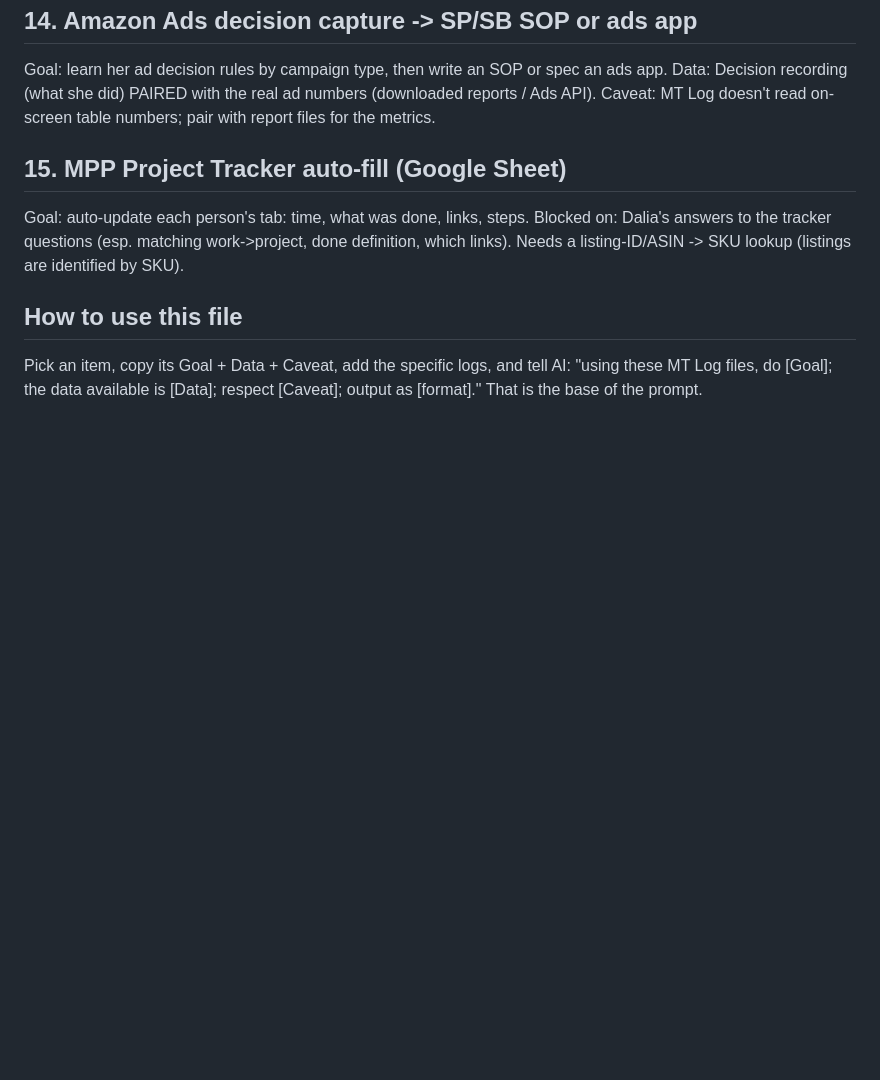
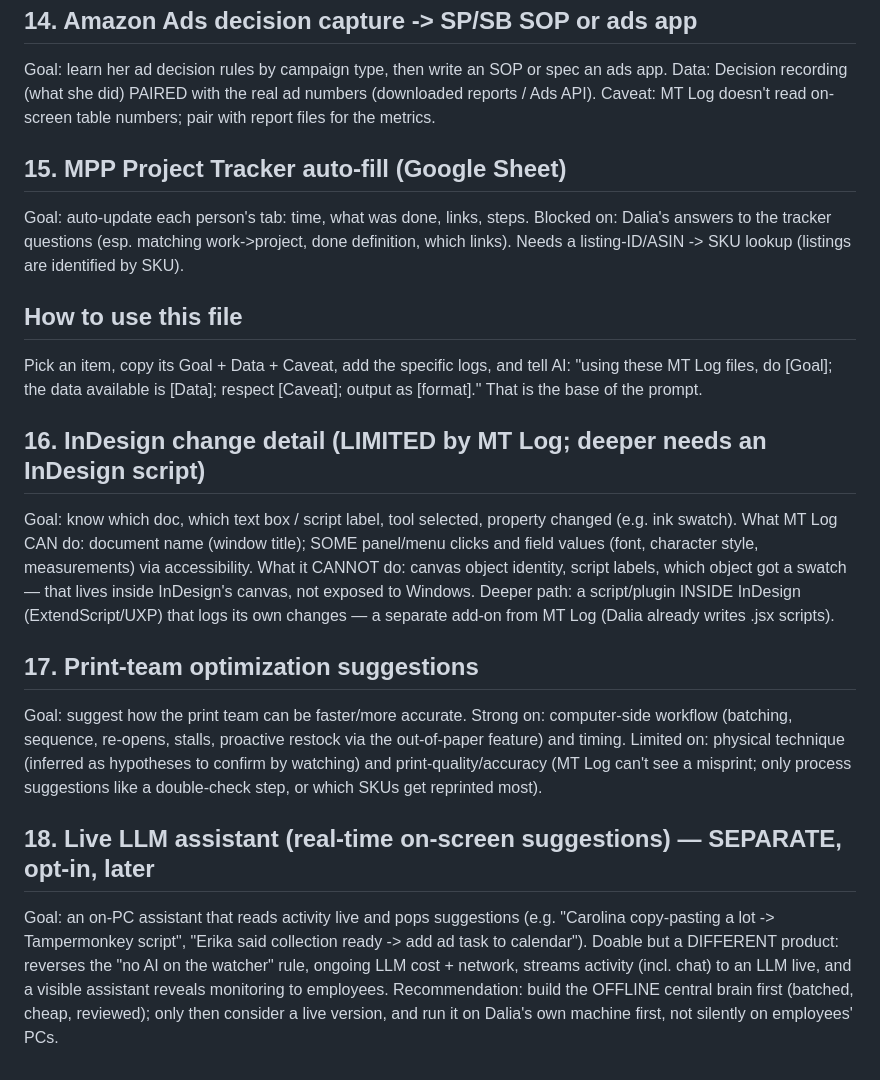
Before and after one commit to modernpinkpaper/Test, a Markdown page: docs/ANALYSIS_IDEAS.md, the part around the change. GitHub-like rendering; blank space fills up the shorter version.

Commit message:
Docs: add InDesign-depth limits, print-team optimization, and live-LLM assistant ideas
Captures honest limits: InDesign canvas detail needs an in-app script;
print optimization is strong on workflow, limited on physical/quality;
and a live on-screen LLM assistant is a separate opt-in product (build
the offline brain first).

Co-Authored-By: Claude Opus 4.8 <noreply@anthropic.com>
Claude-Session: https://claude.ai/code/session_01WiMvjntpvmQPjDSDc9ZY9Z

```diff
--- a/docs/ANALYSIS_IDEAS.md
+++ b/docs/ANALYSIS_IDEAS.md
@@ -86,3 +86,26 @@ which links). Needs a listing-ID/ASIN -> SKU lookup (listings are identified by
 Pick an item, copy its Goal + Data + Caveat, add the specific logs, and tell AI: "using these MT Log
 files, do [Goal]; the data available is [Data]; respect [Caveat]; output as [format]." That is the base
 of the prompt.
+
+## 16. InDesign change detail (LIMITED by MT Log; deeper needs an InDesign script)
+Goal: know which doc, which text box / script label, tool selected, property changed (e.g. ink swatch).
+What MT Log CAN do: document name (window title); SOME panel/menu clicks and field values (font,
+character style, measurements) via accessibility. What it CANNOT do: canvas object identity, script
+labels, which object got a swatch — that lives inside InDesign's canvas, not exposed to Windows.
+Deeper path: a script/plugin INSIDE InDesign (ExtendScript/UXP) that logs its own changes — a separate
+add-on from MT Log (Dalia already writes .jsx scripts).
+
+## 17. Print-team optimization suggestions
+Goal: suggest how the print team can be faster/more accurate.
+Strong on: computer-side workflow (batching, sequence, re-opens, stalls, proactive restock via the
+out-of-paper feature) and timing. Limited on: physical technique (inferred as hypotheses to confirm by
+watching) and print-quality/accuracy (MT Log can't see a misprint; only process suggestions like a
+double-check step, or which SKUs get reprinted most).
+
+## 18. Live LLM assistant (real-time on-screen suggestions) — SEPARATE, opt-in, later
+Goal: an on-PC assistant that reads activity live and pops suggestions (e.g. "Carolina copy-pasting a
+lot -> Tampermonkey script", "Erika said collection ready -> add ad task to calendar").
+Doable but a DIFFERENT product: reverses the "no AI on the watcher" rule, ongoing LLM cost + network,
+streams activity (incl. chat) to an LLM live, and a visible assistant reveals monitoring to employees.
+Recommendation: build the OFFLINE central brain first (batched, cheap, reviewed); only then consider a
+live version, and run it on Dalia's own machine first, not silently on employees' PCs.
```
